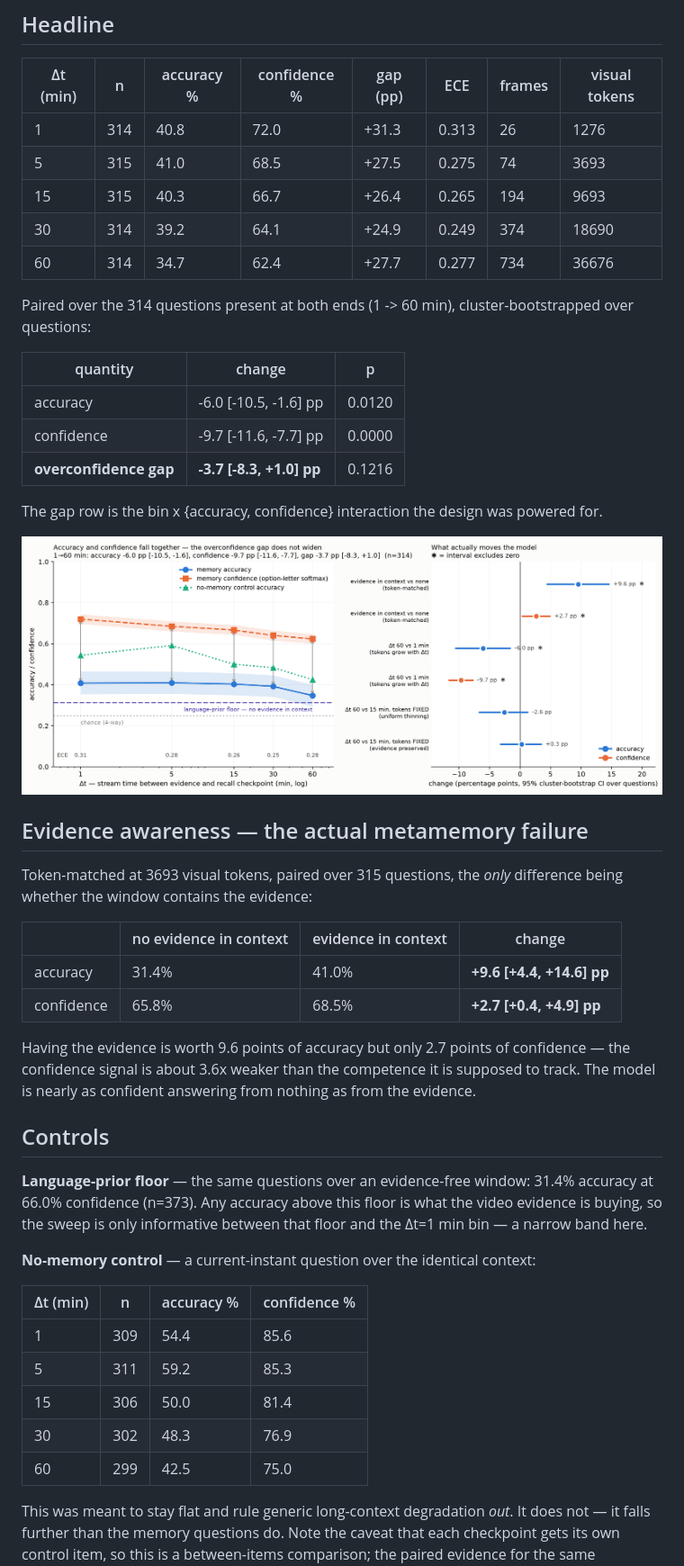
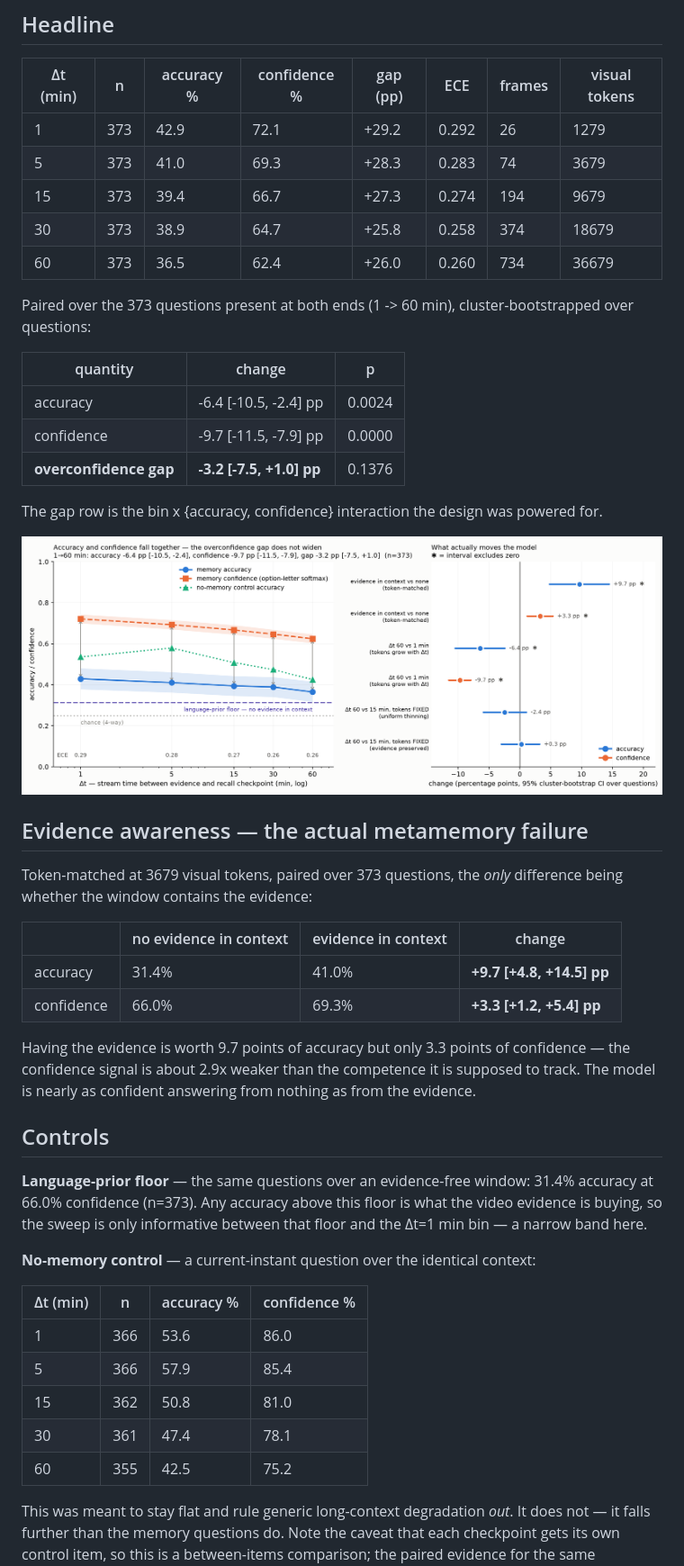
Before and after one commit to yanpei-liu/confidence-tracks-context-not-evidence, a Markdown page: Teaser-Experiment/artifacts/m8_teaser.md, the part around one of its changes. Shown at 90% size. Drawn GitHub-style; pictures changed too: Teaser-Experiment/figures/headline.png.

```diff
--- a/Teaser-Experiment/artifacts/m8_teaser.md
+++ b/Teaser-Experiment/artifacts/m8_teaser.md
@@ -27,20 +27,20 @@ It is a proxy, reported with ECE, not a calibrated probability.
 
 | Δt (min) | n | accuracy % | confidence % | gap (pp) | ECE | frames | visual tokens |
 | --- | --- | --- | --- | --- | --- | --- | --- |
-| 1 | 314 | 40.8 | 72.0 | +31.3 | 0.313 | 26 | 1276 |
-| 5 | 315 | 41.0 | 68.5 | +27.5 | 0.275 | 74 | 3693 |
-| 15 | 315 | 40.3 | 66.7 | +26.4 | 0.265 | 194 | 9693 |
-| 30 | 314 | 39.2 | 64.1 | +24.9 | 0.249 | 374 | 18690 |
-| 60 | 314 | 34.7 | 62.4 | +27.7 | 0.277 | 734 | 36676 |
+| 1 | 373 | 42.9 | 72.1 | +29.2 | 0.292 | 26 | 1279 |
+| 5 | 373 | 41.0 | 69.3 | +28.3 | 0.283 | 74 | 3679 |
+| 15 | 373 | 39.4 | 66.7 | +27.3 | 0.274 | 194 | 9679 |
+| 30 | 373 | 38.9 | 64.7 | +25.8 | 0.258 | 374 | 18679 |
+| 60 | 373 | 36.5 | 62.4 | +26.0 | 0.260 | 734 | 36679 |
 
-Paired over the 314 questions present at both ends
+Paired over the 373 questions present at both ends
 (1 -> 60 min), cluster-bootstrapped over questions:
 
 | quantity | change | p |
 | --- | --- | --- |
-| accuracy | -6.0 [-10.5, -1.6] pp | 0.0120 |
-| confidence | -9.7 [-11.6, -7.7] pp | 0.0000 |
-| **overconfidence gap** | **-3.7 [-8.3, +1.0] pp** | 0.1216 |
+| accuracy | -6.4 [-10.5, -2.4] pp | 0.0024 |
+| confidence | -9.7 [-11.5, -7.9] pp | 0.0000 |
+| **overconfidence gap** | **-3.2 [-7.5, +1.0] pp** | 0.1376 |
 
 The gap row is the bin x {accuracy, confidence} interaction the design was powered for.
 
@@ -48,17 +48,17 @@ The gap row is the bin x {accuracy, confidence} interaction the design was power
 
 ## Evidence awareness — the actual metamemory failure
 
-Token-matched at 3693 visual tokens, paired over
-315 questions, the *only* difference being whether the window contains the evidence:
+Token-matched at 3679 visual tokens, paired over
+373 questions, the *only* difference being whether the window contains the evidence:
 
 | | no evidence in context | evidence in context | change |
 | --- | --- | --- | --- |
-| accuracy | 31.4% | 41.0% | **+9.6 [+4.4, +14.6] pp** |
-| confidence | 65.8% | 68.5% | **+2.7 [+0.4, +4.9] pp** |
+| accuracy | 31.4% | 41.0% | **+9.7 [+4.8, +14.5] pp** |
+| confidence | 66.0% | 69.3% | **+3.3 [+1.2, +5.4] pp** |
 
-Having the evidence is worth 9.6 points of accuracy but only
-2.7 points of confidence — the confidence signal is about
-3.6x weaker than the
+Having the evidence is worth 9.7 points of accuracy but only
+3.3 points of confidence — the confidence signal is about
+2.9x weaker than the
 competence it is supposed to track. The model is nearly as confident answering from nothing as
 from the evidence.
 
@@ -72,11 +72,11 @@ informative between that floor and the Δt=1 min bin — a narrow band here.
 
 | Δt (min) | n | accuracy % | confidence % |
 | --- | --- | --- | --- |
-| 1 | 309 | 54.4 | 85.6 |
-| 5 | 311 | 59.2 | 85.3 |
-| 15 | 306 | 50.0 | 81.4 |
-| 30 | 302 | 48.3 | 76.9 |
-| 60 | 299 | 42.5 | 75.0 |
+| 1 | 366 | 53.6 | 86.0 |
+| 5 | 366 | 57.9 | 85.4 |
+| 15 | 362 | 50.8 | 81.0 |
+| 30 | 361 | 47.4 | 78.1 |
+| 60 | 355 | 42.5 | 75.2 |
 
 This was meant to stay flat and rule generic long-context degradation *out*. It does not — it
 falls further than the memory questions do. Note the caveat that each checkpoint gets its own
```
Also changed, not shown: other parts of Teaser-Experiment/artifacts/m8_teaser.md (+22 -11 lines), 3 other files.
